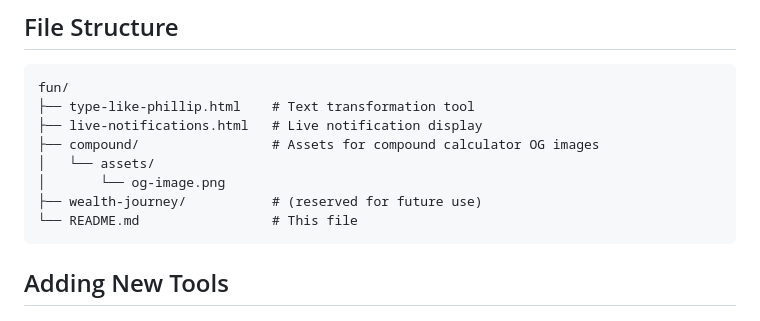
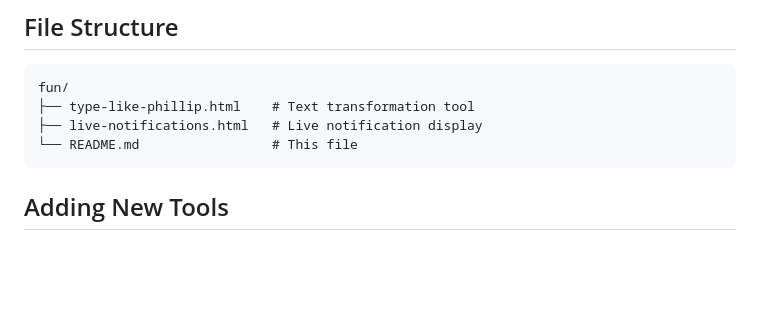
Before and after one commit to YunitDev/fun, a Markdown page: README.md, the part around the change. Rendered like a GitHub page; blank space fills up the shorter version.

Commit message:
Remove outdated compound folder reference from README

````diff
--- a/README.md
+++ b/README.md
@@ -33,10 +33,6 @@ Output: "my bad on the delay. ill lmk when its ready"
 fun/
 ├── type-like-phillip.html    # Text transformation tool
 ├── live-notifications.html   # Live notification display
-├── compound/                 # Assets for compound calculator OG images
-│   └── assets/
-│       └── og-image.png
-├── wealth-journey/           # (reserved for future use)
 └── README.md                 # This file
 ```
 
````
